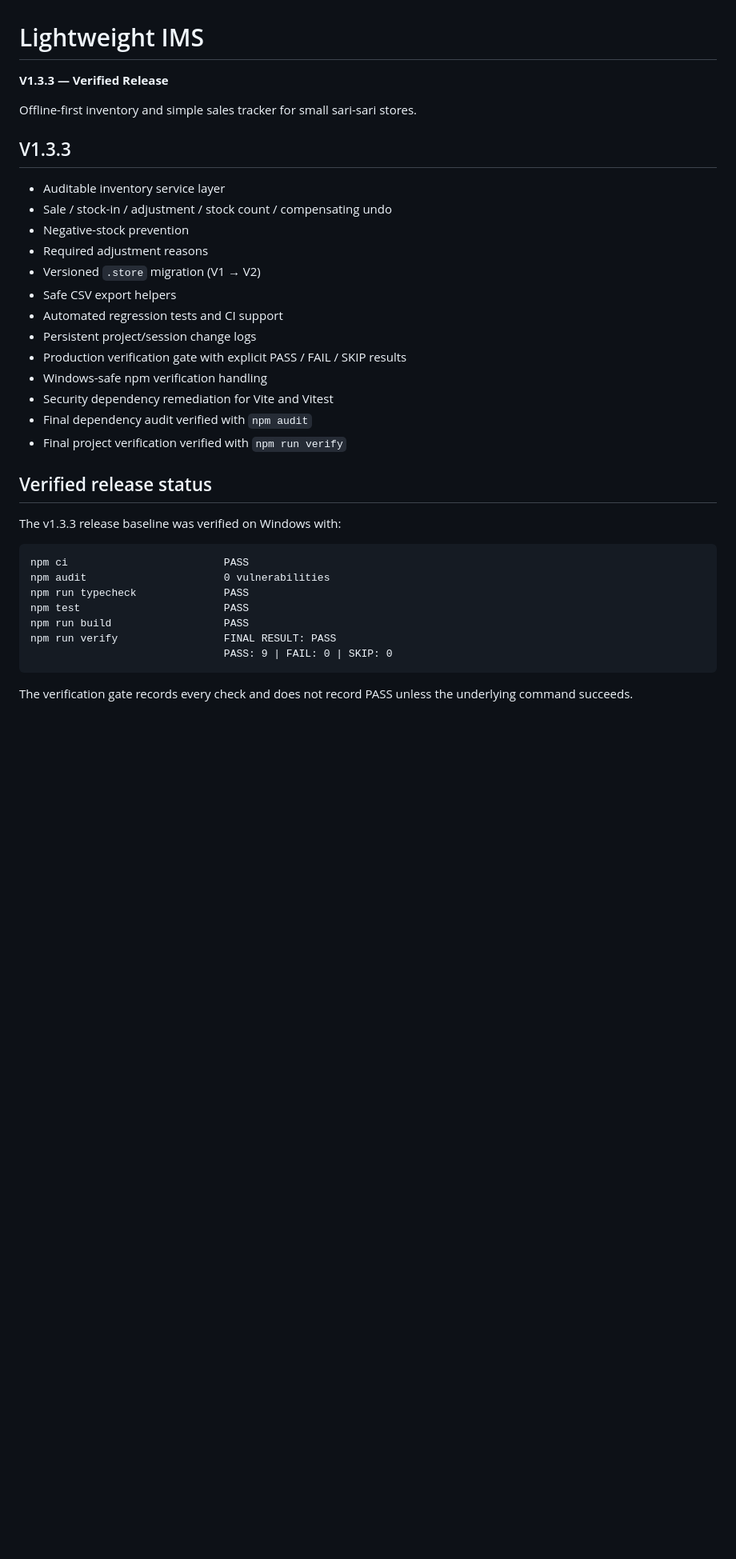
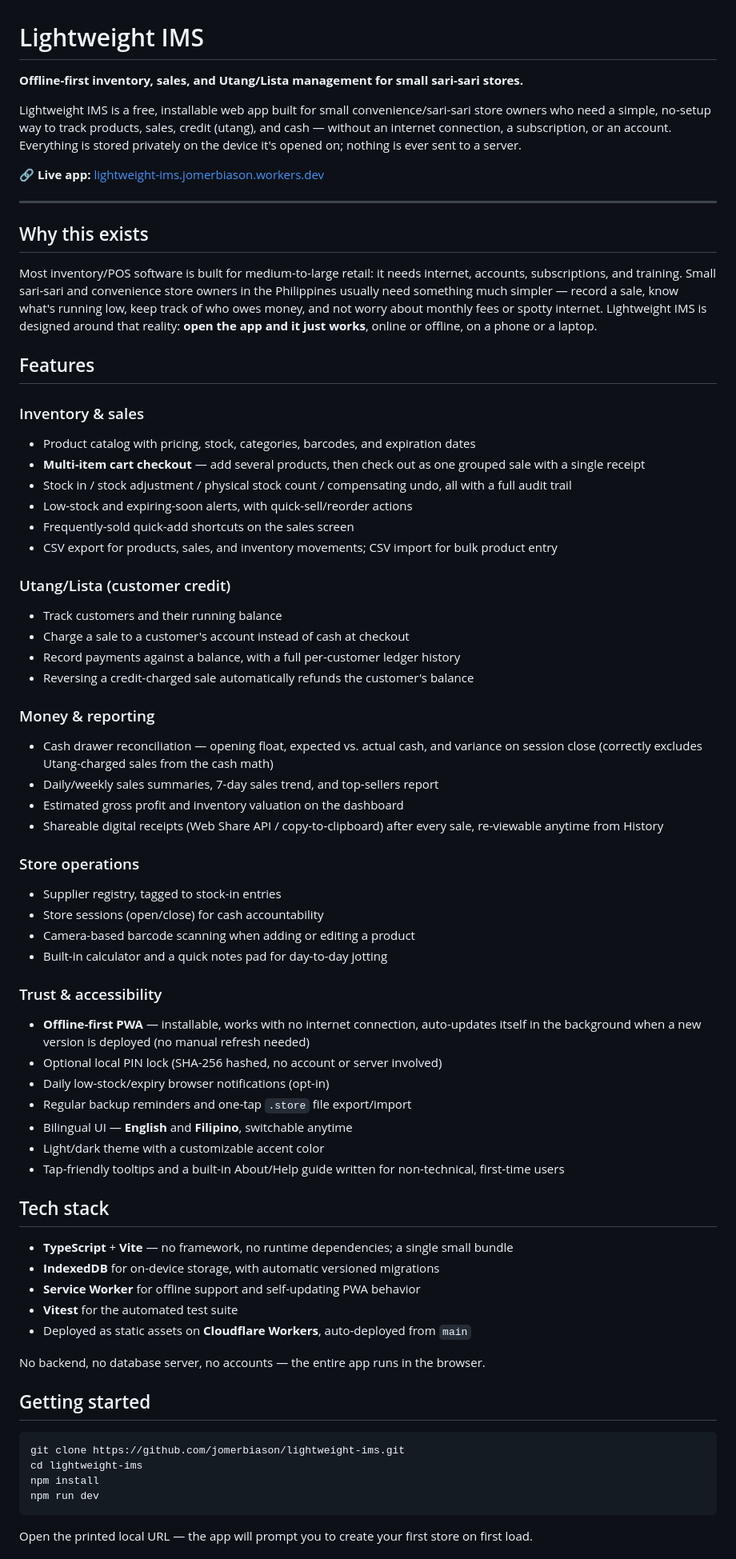
Before and after one commit to jomerbiason/lightweight-ims, a Markdown page: README.md, the part around one of its changes. Shown at 80% size. GitHub-like rendering; blank space fills up the shorter version.

````diff
--- a/README.md
+++ b/README.md
@@ -1,38 +1,72 @@
 # Lightweight IMS
 
-**V1.3.3 — Verified Release**
+**Offline-first inventory, sales, and Utang/Lista management for small sari-sari stores.**
 
-Offline-first inventory and simple sales tracker for small sari-sari stores.
+Lightweight IMS is a free, installable web app built for small convenience/sari-sari store owners who need a simple, no-setup way to track products, sales, credit (utang), and cash — without an internet connection, a subscription, or an account. Everything is stored privately on the device it's opened on; nothing is ever sent to a server.
 
-## V1.3.3
+🔗 **Live app:** [lightweight-ims.jomerbiason.workers.dev](https://lightweight-ims.jomerbiason.workers.dev/)
 
-- Auditable inventory service layer
-- Sale / stock-in / adjustment / stock count / compensating undo
-- Negative-stock prevention
-- Required adjustment reasons
-- Versioned `.store` migration (V1 → V2)
-- Safe CSV export helpers
-- Automated regression tests and CI support
-- Persistent project/session change logs
-- Production verification gate with explicit PASS / FAIL / SKIP results
-- Windows-safe npm verification handling
-- Security dependency remediation for Vite and Vitest
-- Final dependency audit verified with `npm audit`
-- Final project verification verified with `npm run verify`
+---
 
-## Verified release status
+## Why this exists
 
-The v1.3.3 release baseline was verified on Windows with:
+Most inventory/POS software is built for medium-to-large retail: it needs internet, accounts, subscriptions, and training. Small sari-sari and convenience store owners in the Philippines usually need something much simpler — record a sale, know what's running low, keep track of who owes money, and not worry about monthly fees or spotty internet. Lightweight IMS is designed around that reality: **open the app and it just works**, online or offline, on a phone or a laptop.
 
-```text
-npm ci                         PASS
-npm audit                      0 vulnerabilities
-npm run typecheck              PASS
-npm test                       PASS
-npm run build                  PASS
-npm run verify                 FINAL RESULT: PASS
-                               PASS: 9 | FAIL: 0 | SKIP: 0
+## Features
+
+### Inventory & sales
+- Product catalog with pricing, stock, categories, barcodes, and expiration dates
+- **Multi-item cart checkout** — add several products, then check out as one grouped sale with a single receipt
+- Stock in / stock adjustment / physical stock count / compensating undo, all with a full audit trail
+- Low-stock and expiring-soon alerts, with quick-sell/reorder actions
+- Frequently-sold quick-add shortcuts on the sales screen
+- CSV export for products, sales, and inventory movements; CSV import for bulk product entry
+
+### Utang/Lista (customer credit)
+- Track customers and their running balance
+- Charge a sale to a customer's account instead of cash at checkout
+- Record payments against a balance, with a full per-customer ledger history
+- Reversing a credit-charged sale automatically refunds the customer's balance
+
+### Money & reporting
+- Cash drawer reconciliation — opening float, expected vs. actual cash, and variance on session close (correctly excludes Utang-charged sales from the cash math)
+- Daily/weekly sales summaries, 7-day sales trend, and top-sellers report
+- Estimated gross profit and inventory valuation on the dashboard
+- Shareable digital receipts (Web Share API / copy-to-clipboard) after every sale, re-viewable anytime from History
+
+### Store operations
+- Supplier registry, tagged to stock-in entries
+- Store sessions (open/close) for cash accountability
+- Camera-based barcode scanning when adding or editing a product
+- Built-in calculator and a quick notes pad for day-to-day jotting
+
+### Trust & accessibility
+- **Offline-first PWA** — installable, works with no internet connection, auto-updates itself in the background when a new version is deployed (no manual refresh needed)
+- Optional local PIN lock (SHA-256 hashed, no account or server involved)
+- Daily low-stock/expiry browser notifications (opt-in)
+- Regular backup reminders and one-tap `.store` file export/import
+- Bilingual UI — **English** and **Filipino**, switchable anytime
+- Light/dark theme with a customizable accent color
+- Tap-friendly tooltips and a built-in About/Help guide written for non-technical, first-time users
+
+## Tech stack
+
+- **TypeScript** + **Vite** — no framework, no runtime dependencies; a single small bundle
+- **IndexedDB** for on-device storage, with automatic versioned migrations
+- **Service Worker** for offline support and self-updating PWA behavior
+- **Vitest** for the automated test suite
+- Deployed as static assets on **Cloudflare Workers**, auto-deployed from `main`
+
+No backend, no database server, no accounts — the entire app runs in the browser.
+
+## Getting started
+
+```bash
+git clone https://github.com/jomerbiason/lightweight-ims.git
+cd lightweight-ims
+npm install
+npm run dev
 ```
 
-The verification gate records every check and does not record PASS unless the underlying command succeeds.
+Open the printed local URL — the app will prompt you to create your first store on first load.
 
````
Also changed, not shown: other parts of README.md (+45 -63 lines).
